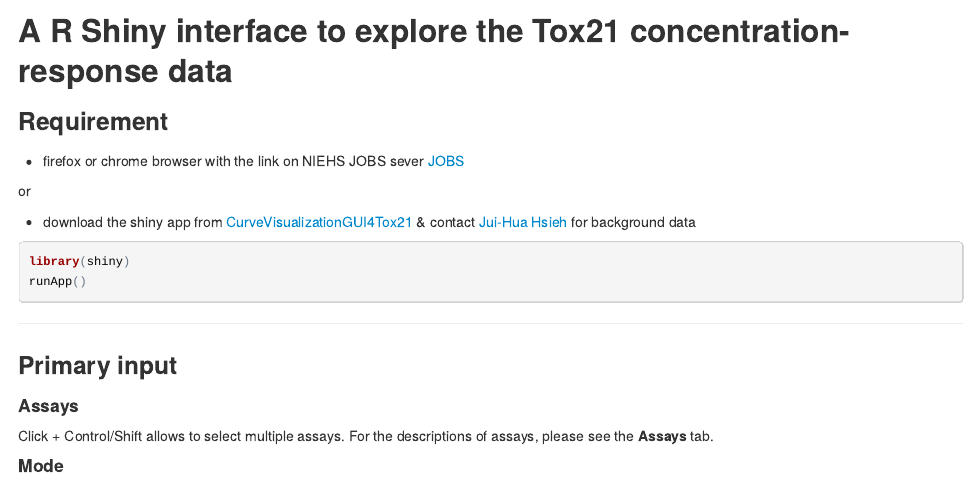
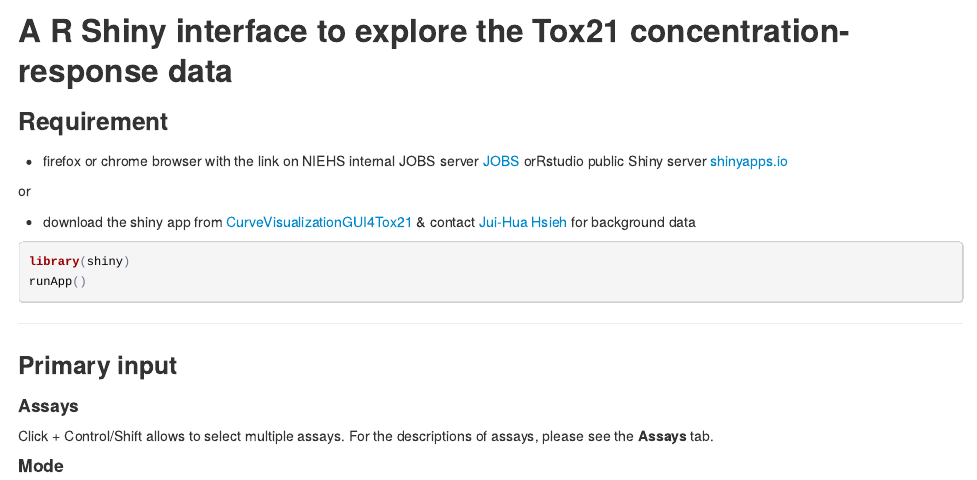
Before and after one commit to moggces/CurveVisualizationGUI4Tox21, an R Markdown document (README2.Rmd): the page in a window 1100 px wide, from its top. The pictures show the output file README2.html that the author committed with the source, opened offline.

Commit message:
update README

```diff
--- a/README2.Rmd
+++ b/README2.Rmd
@@ -6,7 +6,7 @@ output: html_document
 
 ### Requirement
 
-* firefox or chrome browser with the link on NIEHS JOBS sever [JOBS](http://jobs.niehs.nih.gov:3838/myapps/curves/)
+* firefox or chrome browser with the link on NIEHS internal JOBS server [JOBS](http://jobs.niehs.nih.gov:3838/myapps/curves/) orRstudio public Shiny server [shinyapps.io](https://hsiehjh.shinyapps.io/tox21curvebrowser)
 
 or
 
```
Also changed, not shown: server.R (+1 -1 lines), README2.html.
